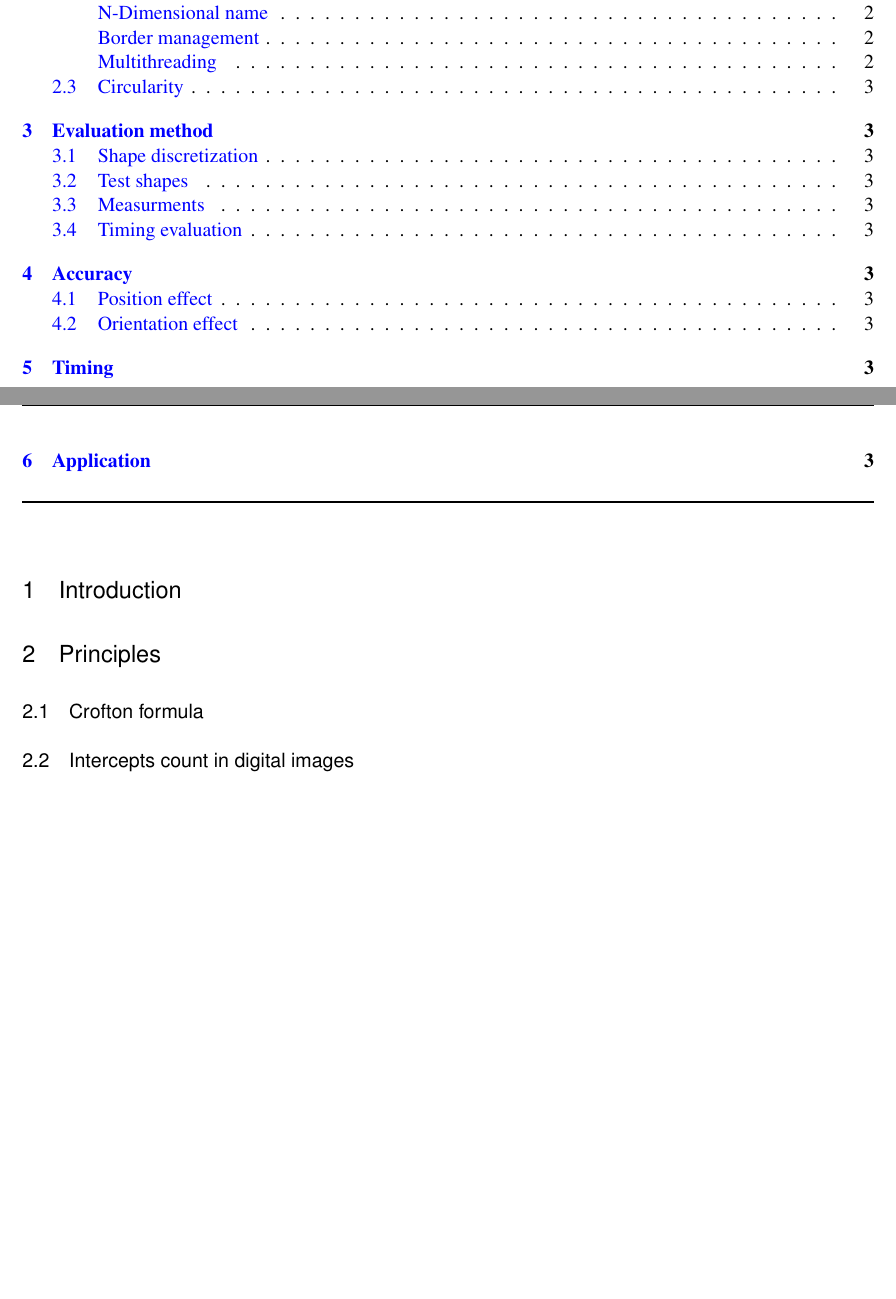
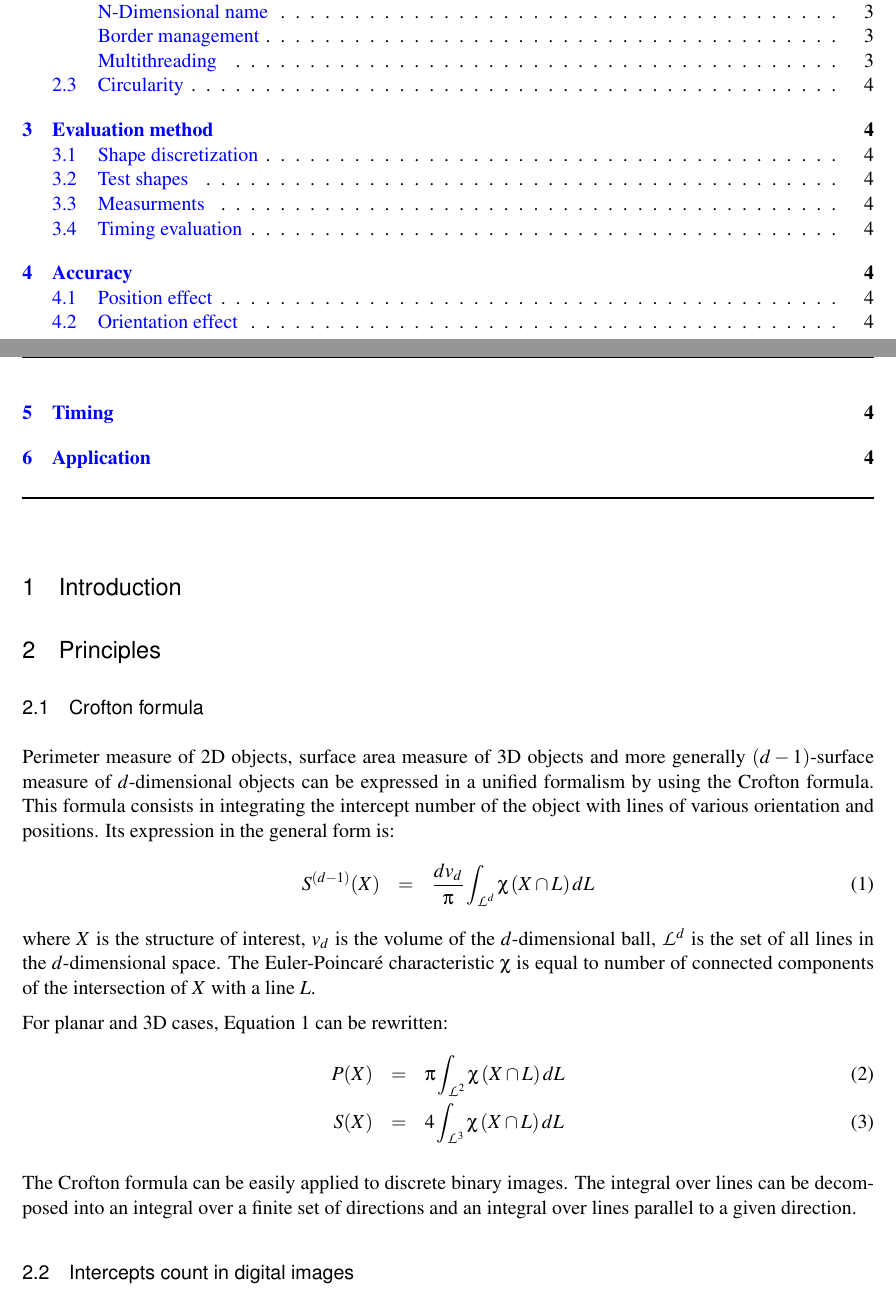
Before and after one commit to glehmann/crofton, a LaTeX document (article/Article.tex): two parts of pages 1 and 2 of 3 before the commit and two parts of pages 1 and 2 of 4 after it, joined at a grey line, cut so that both start at the same text, the shorter picture padded with empty space. Compiled offline with pdfLaTeX.

Commit message:
ajoute les equations de la partie maths

```diff
--- a/article/Article.tex
+++ b/article/Article.tex
@@ -43,7 +43,7 @@ colorlinks,linkcolor={blue},citecolor={blue},urlcolor={blue},
 % snail-mail address if you like.
 \author{Ga\"etan Lehmann{$^1$} {\small{and}} David Legland{$^2$}}
 \authoraddress{{$^1$}INRA, UMR 1198; ENVA; CNRS, FRE 2857, Biologie du D\'eveloppement et Reproduction, Jouy en Josas, F-78350, France.\\
-{$^2$}INRA, XXX, France.}
+{$^2$}INRA, UMR 0782, G\'enie et Microbiologie des Proc\'ed\'es Alimentaire, Thiverval-Grignon, F-78850, France.}
 
 \begin{document}
 \maketitle
@@ -68,6 +68,33 @@ An implementation is provided and integrated in the LabelObject/LabelMap framewo
 
 \section{Principles}
 \subsection{Crofton formula}
+
+% Crofton formula
+Perimeter measure of 2D objects, surface area measure of 3D objects
+and more generally $(d-1)$-surface measure of $d$-dimensional objects
+can be expressed in a unified formalism by using the Crofton formula.
+This formula consists in integrating the intercept number of the object with
+lines of various orientation and positions. Its expression in
+the general form is:
+\begin{eqnarray}
+S^{(d-1)}(X) & = & \frac{d v_d}{\pi}\int_{\mathcal{L}^d}\chi\left(X\cap L\right) dL
+\end{eqnarray}
+where $X$ is the structure of interest, $v_d$ is the volume of the $d$-dimensional ball,
+$\mathcal{L}^d$ is the set of all lines in the $d$-dimensional space.
+The Euler-Poincar\'e characteristic $\chi$ is equal to number of connected components
+of the intersection of $X$ with a line $L$.
+
+% 2D and 3D
+For planar and 3D cases, Equation 1 can be rewritten:
+\begin{eqnarray}
+P(X) & = & \pi \int_{\mathcal{L}^2} \chi \left( X \cap L \right) dL \\
+S(X) & = &  4  \int_{\mathcal{L}^3} \chi \left( X \cap L \right) dL
+\end{eqnarray}
+
+% discretisation
+The Crofton formula can be easily applied to discrete binary images.
+The integral over lines can be decomposed into an integral over a finite set of directions
+and an integral over lines parallel to a given direction.
 
 \subsection{Intercepts count in digital images}
 
```
